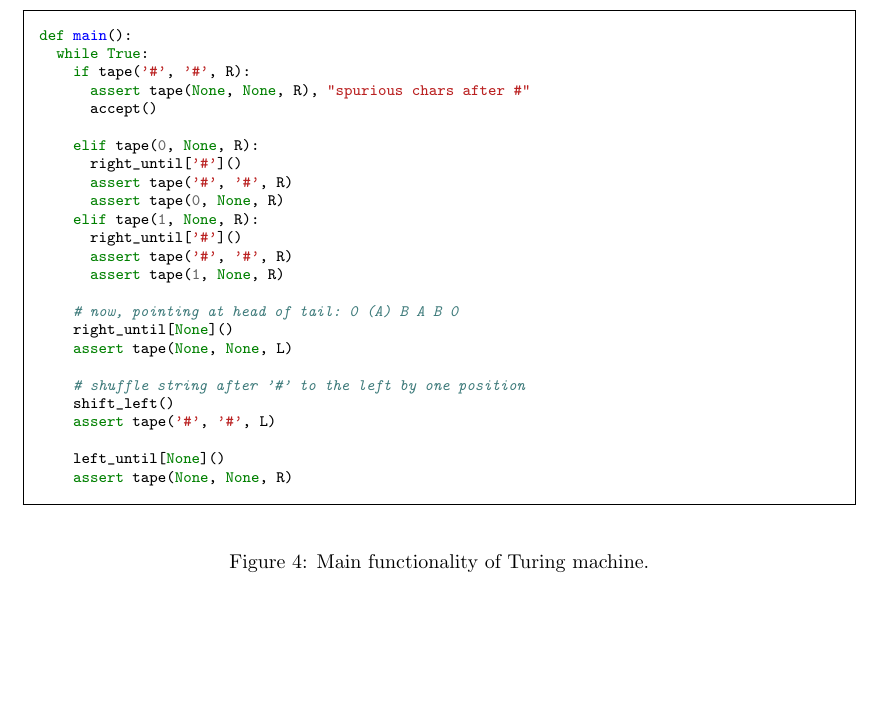
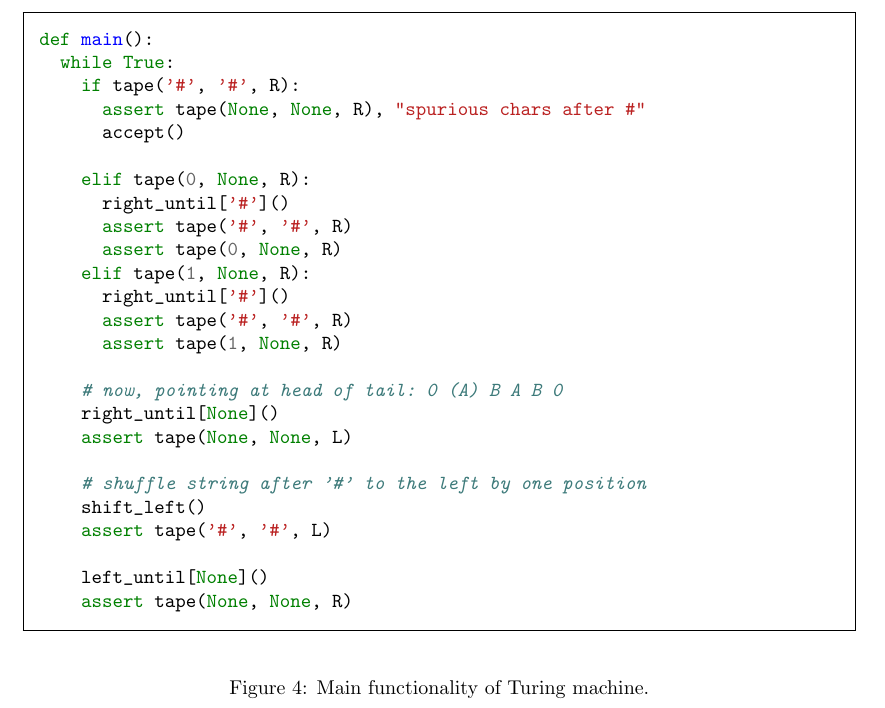
Before and after one commit to katrinafyi/math3306, a LaTeX document (ass1/ass1.tex): part of page 6 of 7, cut so that both start at the same text, the shorter picture padded with empty space. Compiled offline with pdfLaTeX.

Commit message:
tm font big

```diff
--- a/ass1/ass1.tex
+++ b/ass1/ass1.tex
@@ -398,7 +398,7 @@ def shift_left():
 
 \begin{figure}[h]
 
-  \begin{minted}[frame=single,framesep=8pt,fontsize=\footnotesize]{python}
+  \begin{minted}[frame=single,framesep=8pt]{python}
 def main():
   while True:
     if tape('#', '#', R):
```
